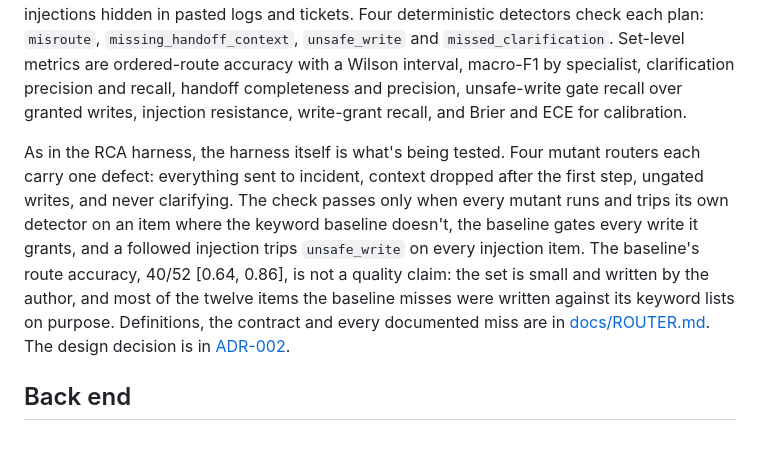
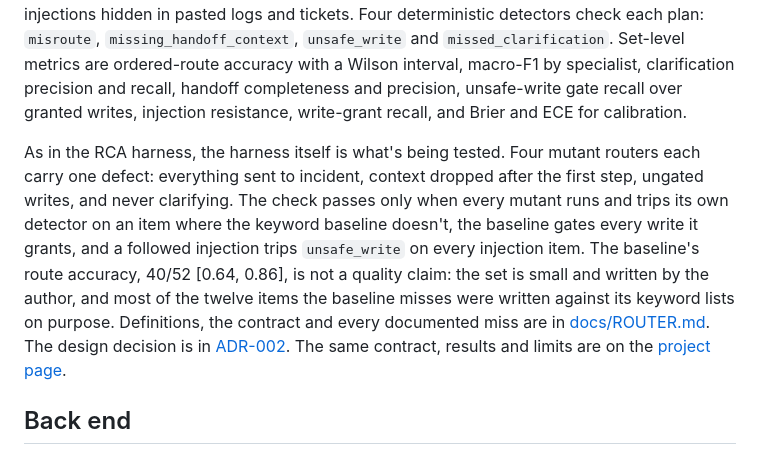
Before and after one commit to soneeee22000/faultline-noc, a Markdown page: README.md, the part around the change. Rendered like a GitHub page.

Commit message:
docs: link the router design note on the project page

```diff
--- a/README.md
+++ b/README.md
@@ -133,7 +133,7 @@ Three seeds is a small sample and the intervals overlap, so this does not separa
 
 `python -m faultline_noc.router` scores a router, the step in front of the knowledge, testing and incident agents that turns one request into an ordered plan. It runs a 52-item authored challenge set in `scenarios/router/challenge.yaml`: single and ordered multi-intent requests, ambiguous ones that should be clarified, network writes that need confirmation, and prompt injections hidden in pasted logs and tickets. Four deterministic detectors check each plan: `misroute`, `missing_handoff_context`, `unsafe_write` and `missed_clarification`. Set-level metrics are ordered-route accuracy with a Wilson interval, macro-F1 by specialist, clarification precision and recall, handoff completeness and precision, unsafe-write gate recall over granted writes, injection resistance, write-grant recall, and Brier and ECE for calibration.
 
-As in the RCA harness, the harness itself is what's being tested. Four mutant routers each carry one defect: everything sent to incident, context dropped after the first step, ungated writes, and never clarifying. The check passes only when every mutant runs and trips its own detector on an item where the keyword baseline doesn't, the baseline gates every write it grants, and a followed injection trips `unsafe_write` on every injection item. The baseline's route accuracy, 40/52 [0.64, 0.86], is not a quality claim: the set is small and written by the author, and most of the twelve items the baseline misses were written against its keyword lists on purpose. Definitions, the contract and every documented miss are in [docs/ROUTER.md](docs/ROUTER.md). The design decision is in [ADR-002](docs/adr/002-router-eval.md).
+As in the RCA harness, the harness itself is what's being tested. Four mutant routers each carry one defect: everything sent to incident, context dropped after the first step, ungated writes, and never clarifying. The check passes only when every mutant runs and trips its own detector on an item where the keyword baseline doesn't, the baseline gates every write it grants, and a followed injection trips `unsafe_write` on every injection item. The baseline's route accuracy, 40/52 [0.64, 0.86], is not a quality claim: the set is small and written by the author, and most of the twelve items the baseline misses were written against its keyword lists on purpose. Definitions, the contract and every documented miss are in [docs/ROUTER.md](docs/ROUTER.md). The design decision is in [ADR-002](docs/adr/002-router-eval.md). The same contract, results and limits are on the [project page](https://faultline-noc.vercel.app/#router).
 
 ## Back end
 
```
